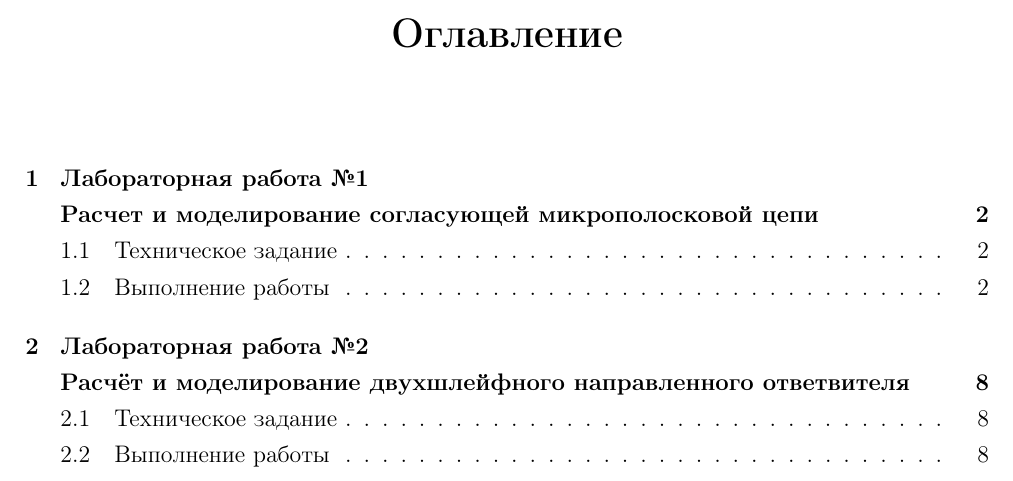
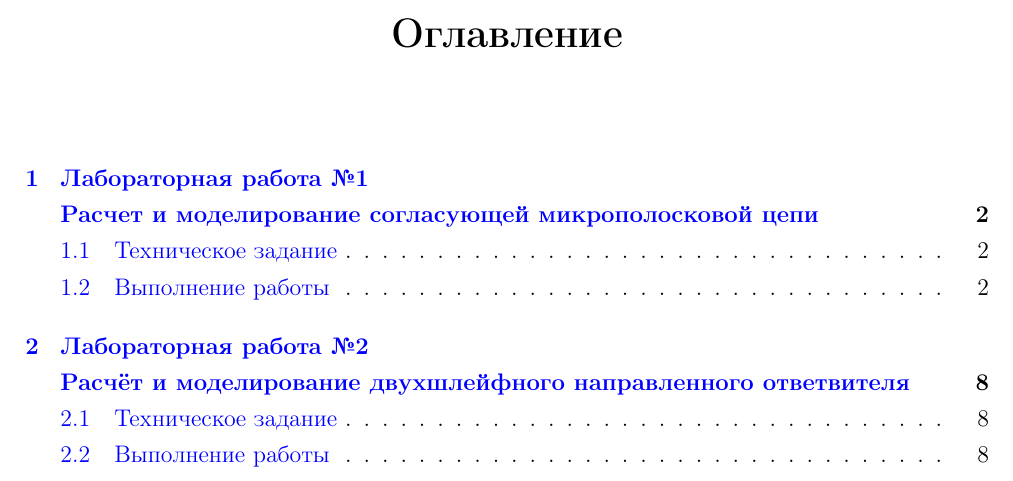
Before and after one commit to murenkov/miet-afd-labs, a LaTeX thesis (main.tex, which reads preamble.tex): part of page 1 of 16, cut so that both start at the same text. Compiled offline with pdfLaTeX.

Commit message:
Update preamble

```diff
--- a/preamble.tex
+++ b/preamble.tex
@@ -104,6 +104,17 @@
 \usepackage{setspace}
 \onehalfspacing
 
+\usepackage{hyperref}
+\hypersetup{
+    colorlinks=true,
+    linkcolor=blue,
+    filecolor=magenta,
+    urlcolor=cyan,
+    pdftitle={Лабораторные работы по дисциплине <<Проектирование антенно-фидерных устройств в среде Keysight ADS>>},
+    bookmarks=true,
+    pdfpagemode=FullScreen,
+}
+
 %%
 \renewcommand{\epsilon}{\ensuremath{\varepsilon}}
 \renewcommand{\phi}{\ensuremath{\varphi}}
```
